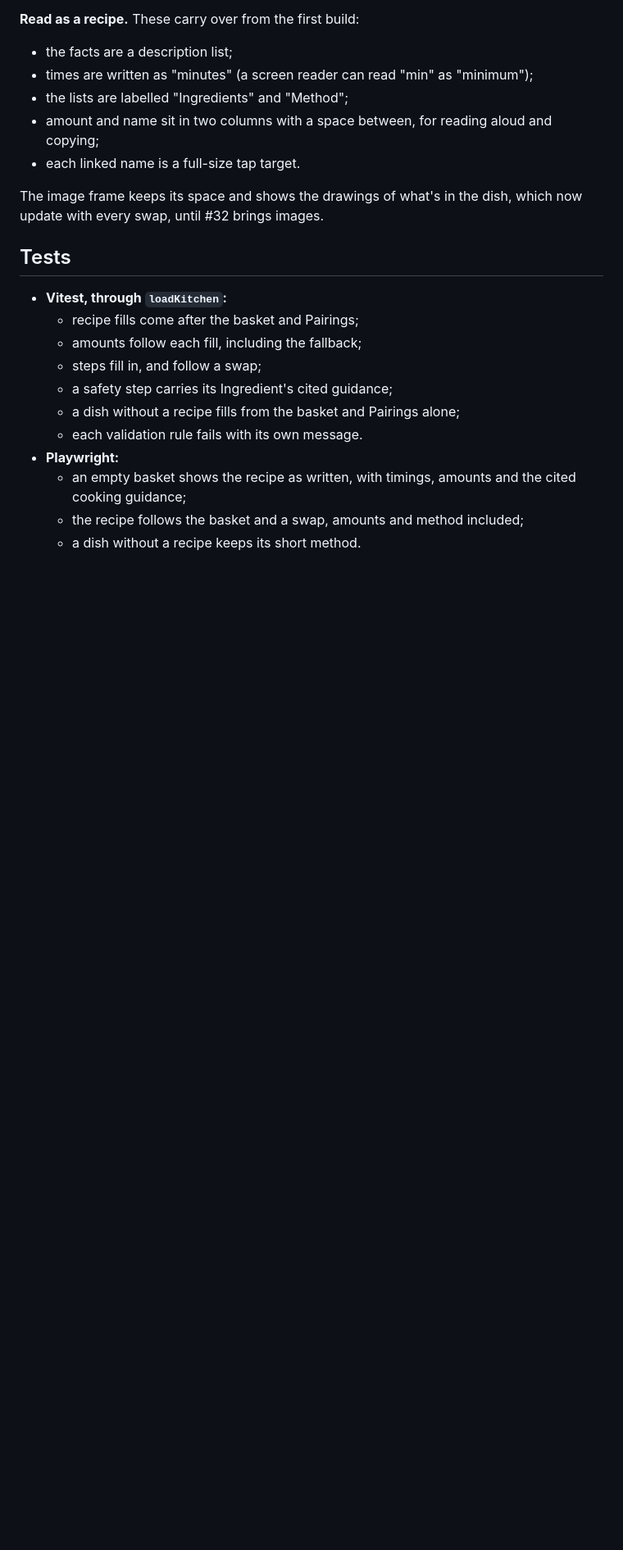
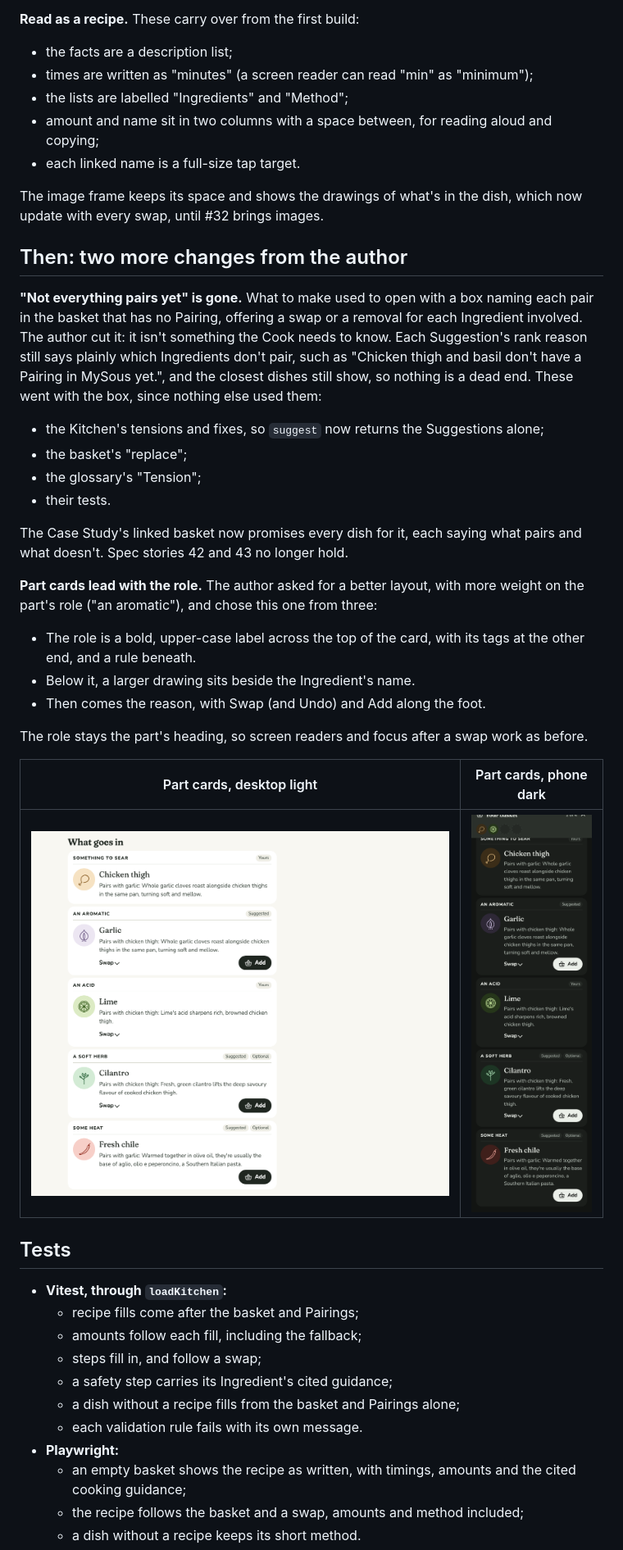
Before and after one commit to magicianmike/my-sous, a Markdown page: docs/journal/0014-recipes.md, the part around the change. Shown at 82% size. Rendered like a GitHub page; pictures changed too: docs/journal/0014-recipes/after-parts-desktop-light.png (added), docs/journal/0014-recipes/after-parts-phone-dark.png (added); blank space fills up the shorter version.

```diff
--- a/docs/journal/0014-recipes.md
+++ b/docs/journal/0014-recipes.md
@@ -70,6 +70,29 @@ The sources are USDA Food Safety and Inspection Service pages. Swaps can bring i
 
 The image frame keeps its space and shows the drawings of what's in the dish, which now update with every swap, until #32 brings images.
 
+## Then: two more changes from the author
+
+**"Not everything pairs yet" is gone.** What to make used to open with a box naming each pair in the basket that has no Pairing, offering a swap or a removal for each Ingredient involved. The author cut it: it isn't something the Cook needs to know. Each Suggestion's rank reason still says plainly which Ingredients don't pair, such as "Chicken thigh and basil don't have a Pairing in MySous yet.", and the closest dishes still show, so nothing is a dead end. These went with the box, since nothing else used them:
+
+- the Kitchen's tensions and fixes, so `suggest` now returns the Suggestions alone;
+- the basket's "replace";
+- the glossary's "Tension";
+- their tests.
+
+The Case Study's linked basket now promises every dish for it, each saying what pairs and what doesn't. Spec stories 42 and 43 no longer hold.
+
+**Part cards lead with the role.** The author asked for a better layout, with more weight on the part's role ("an aromatic"), and chose this one from three:
+
+- The role is a bold, upper-case label across the top of the card, with its tags at the other end, and a rule beneath.
+- Below it, a larger drawing sits beside the Ingredient's name.
+- Then comes the reason, with Swap (and Undo) and Add along the foot.
+
+The role stays the part's heading, so screen readers and focus after a swap work as before.
+
+| Part cards, desktop light | Part cards, phone dark |
+| --- | --- |
+| ![](0014-recipes/after-parts-desktop-light.png) | ![](0014-recipes/after-parts-phone-dark.png) |
+
 ## Tests
 
 - **Vitest, through `loadKitchen`:**
```
Also changed, not shown: GLOSSARY.md (+0 -4 lines), docs/journal/0014-recipes/after-dish-empty-basket-desktop-light.png, 15 other files.
